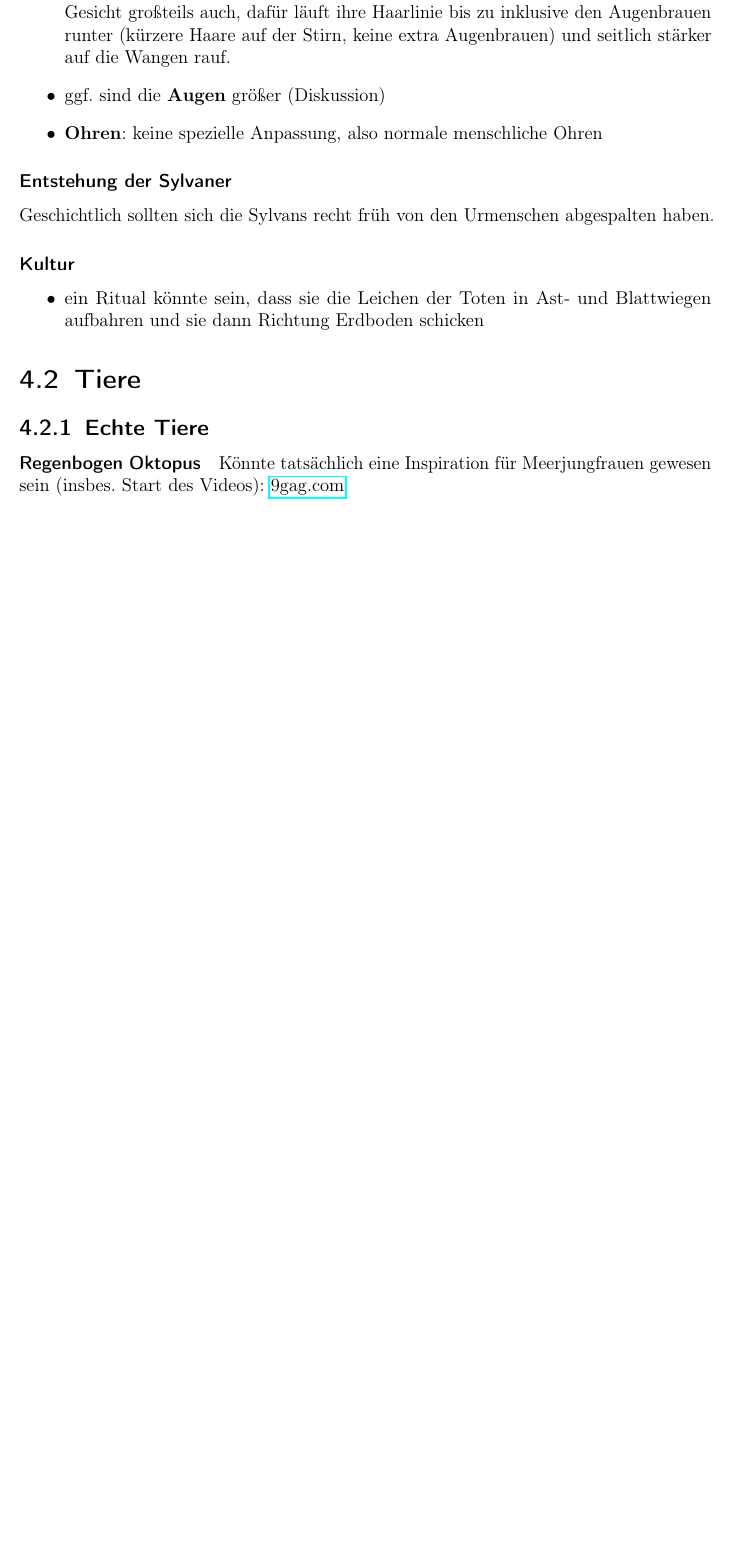
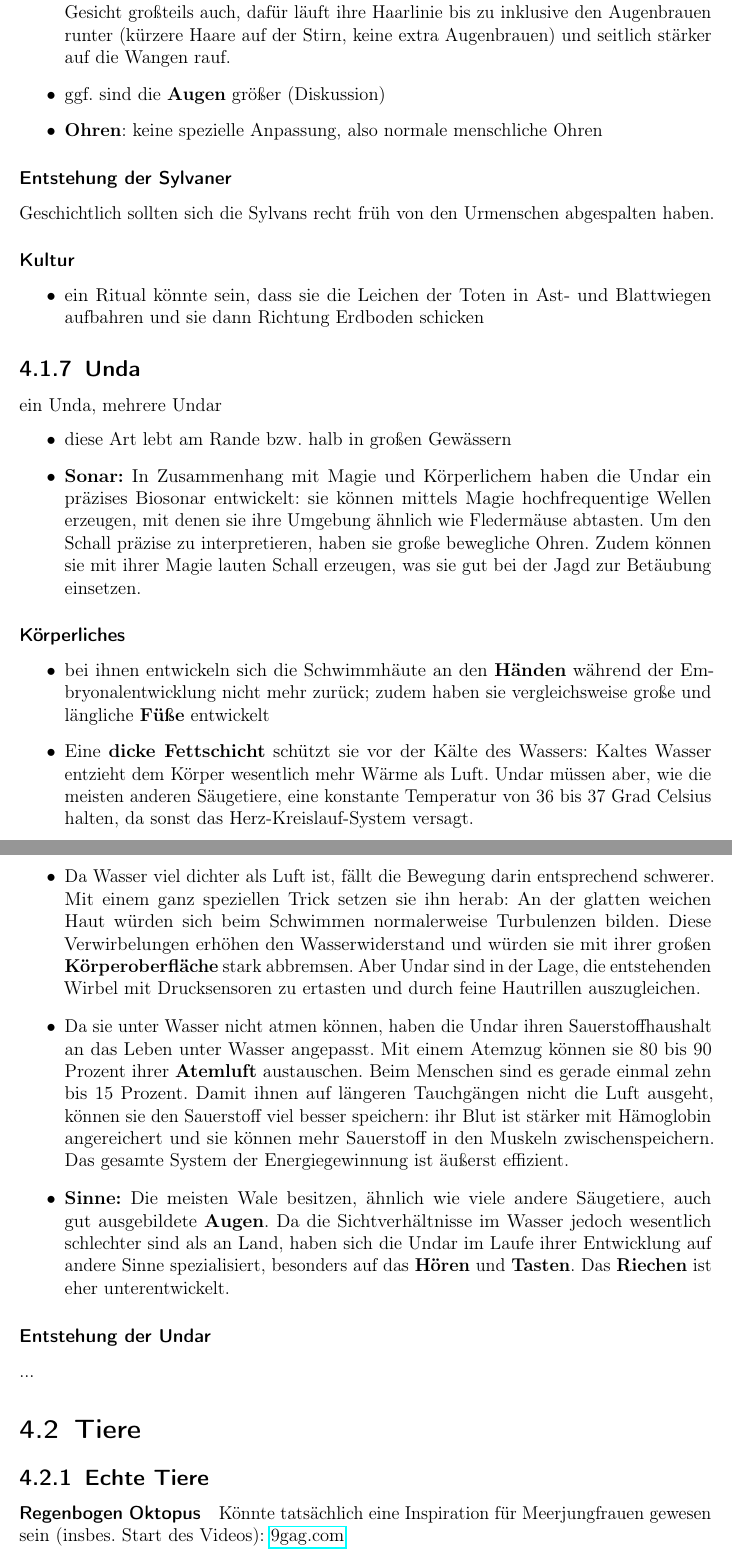
Before and after one commit to ink-inc/MagicMittelalterStory, a LaTeX document (Dokument/Master.tex, which reads Dokument/Dateien/Lebensformen.tex): part of page 24 of 50 before the commit and two parts of pages 25 and 26 of 54 after it, the two joined at a grey line, cut so that both start at the same text, the shorter picture padded with empty space. Compiled offline with pdfLaTeX.

Commit message:
FÜGE HINZU: neue Rasse Unda/Undar

```diff
--- a/Dokument/Dateien/Lebensformen.tex
+++ b/Dokument/Dateien/Lebensformen.tex
@@ -126,6 +126,24 @@ Geschichtlich sollten sich die Sylvans recht früh von den Urmenschen abgespalte
 	\item ein Ritual könnte sein, dass sie die Leichen der Toten in Ast- und Blattwiegen aufbahren und sie dann  Richtung Erdboden schicken
 \end{itemize}
 
+\subsection{Unda}
+ein Unda, mehrere Undar
+\begin{itemize}
+	\item diese Art lebt am Rande bzw. halb in großen Gewässern
+	\item \textbf{Sonar:} In Zusammenhang mit Magie und Körperlichem haben die Undar ein präzises Biosonar entwickelt: sie können mittels Magie hochfrequentige Wellen erzeugen, mit denen sie ihre Umgebung ähnlich wie Fledermäuse abtasten. Um den Schall präzise zu interpretieren, haben sie große bewegliche Ohren. Zudem können sie mit ihrer Magie lauten Schall erzeugen, was sie gut bei der Jagd zur Betäubung einsetzen.
+\end{itemize}
+
+\subsubsection{Körperliches}
+\begin{itemize}
+	\item bei ihnen entwickeln sich die Schwimmhäute an den \textbf{Händen} während der Embryonalentwicklung nicht mehr zurück; zudem haben sie vergleichsweise große und längliche \textbf{Füße} entwickelt
+	\item Eine \textbf{dicke Fettschicht} schützt sie vor der Kälte des Wassers: Kaltes Wasser entzieht dem Körper wesentlich mehr Wärme als Luft. Undar müssen aber, wie die meisten anderen Säugetiere, eine konstante Temperatur von 36 bis 37 Grad Celsius halten, da sonst das Herz-Kreislauf-System versagt.
+	\item Da Wasser viel dichter als Luft ist, fällt die Bewegung darin entsprechend schwerer. Mit einem ganz speziellen Trick setzen sie ihn herab: An der glatten weichen Haut würden sich beim Schwimmen normalerweise Turbulenzen bilden. Diese Verwirbelungen erhöhen den Wasserwiderstand und würden sie mit ihrer großen \textbf{Körperoberfläche} stark abbremsen. Aber Undar sind in der Lage, die entstehenden Wirbel mit Drucksensoren zu ertasten und durch feine Hautrillen auszugleichen.
+	\item Da sie unter Wasser nicht atmen können, haben die Undar ihren Sauerstoffhaushalt an das Leben unter Wasser angepasst. Mit einem Atemzug können sie 80 bis 90 Prozent ihrer \textbf{Atemluft} austauschen. Beim Menschen sind es gerade einmal zehn bis 15 Prozent. Damit ihnen auf längeren Tauchgängen nicht die Luft ausgeht, können sie den Sauerstoff viel besser speichern: ihr Blut ist stärker mit Hämoglobin angereichert und sie können mehr Sauerstoff in den Muskeln zwischenspeichern. Das gesamte System der Energiegewinnung ist äußerst effizient.
+	\item \textbf{Sinne:} Die meisten Wale besitzen, ähnlich wie viele andere Säugetiere, auch gut ausgebildete \textbf{Augen}. Da die Sichtverhältnisse im Wasser jedoch wesentlich schlechter sind als an Land, haben sich die Undar im Laufe ihrer Entwicklung auf andere Sinne spezialisiert, besonders auf das \textbf{Hören} und \textbf{Tasten}. Das \textbf{Riechen} ist eher unterentwickelt.
+\end{itemize}
+
+\subsubsection{Entstehung der Undar}
+...
 
 \section{Tiere}
 \subsection{Echte Tiere}
```
Also changed, not shown: Dokument/Master.tex (+2 -2 lines), 1 other file.
